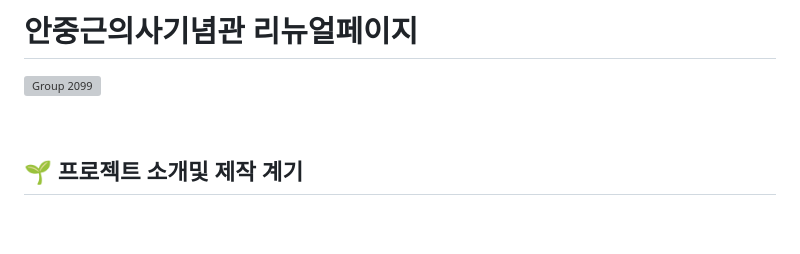
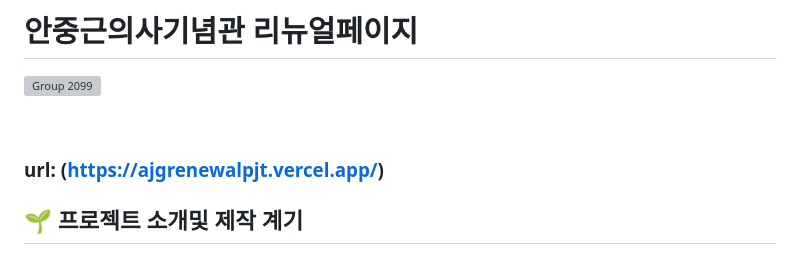
Before and after one commit to seonrize/renewal_p, a Markdown page: README.md, the part around the change. GitHub-like rendering; blank space fills up the shorter version; grey boxes are pictures that could not be loaded.

Commit message:
Update README.md
url 추가

```diff
--- a/README.md
+++ b/README.md
@@ -4,6 +4,8 @@
 ![Group 2099](https://user-images.githubusercontent.com/100025580/231380909-15c92af2-17f0-4b73-a9f0-933eb6c18938.png)
 
 <br>
+
+### url: (https://ajgrenewalpjt.vercel.app/)
 
 ## 🌱 프로젝트 소개및 제작 계기
 안중근의사를 기리는 사이트인 안중근의사기념관 사이트를 보니 이목을 집중시키기에는 비주얼적인 요소가 다소 부족하다고 느껴 역사에 관심이 많은 분들과 안중근 의사에 관련한 정보를 필요로 하는 학생들을 타겟으로 잡고 리뉴얼 사이트를 제작하였습니다.
```
